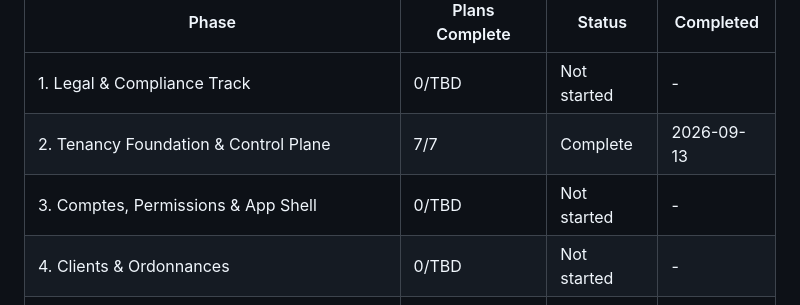
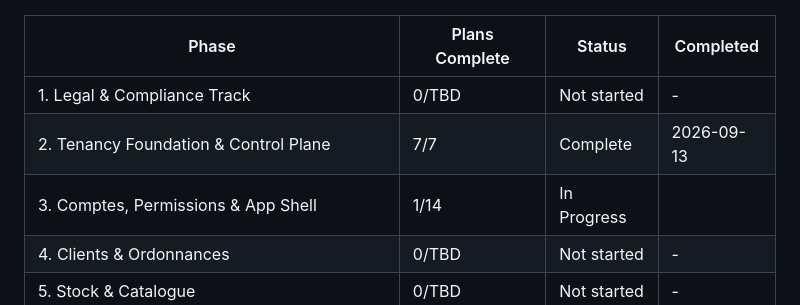
Before and after one commit to ahlyel-amine/optician-crm, a Markdown page: .planning/ROADMAP.md, the part around one of its changes. Drawn GitHub-style.

```diff
--- a/.planning/ROADMAP.md
+++ b/.planning/ROADMAP.md
@@ -249,7 +249,7 @@ Phase 1 is a parallel calendar track: it starts first and stays open across late
 |-------|----------------|--------|-----------|
 | 1. Legal & Compliance Track | 0/TBD | Not started | - |
 | 2. Tenancy Foundation & Control Plane | 7/7 | Complete | 2026-09-13 |
-| 3. Comptes, Permissions & App Shell | 0/TBD | Not started | - |
+| 3. Comptes, Permissions & App Shell | 1/14 | In Progress|  |
 | 4. Clients & Ordonnances | 0/TBD | Not started | - |
 | 5. Stock & Catalogue | 0/TBD | Not started | - |
 | 6. Vente & Facturation | 0/TBD | Not started | - |
```
Also changed, not shown: other parts of .planning/ROADMAP.md (+1 -1 lines), .planning/STATE.md (+15 -11 lines), 1 other file.
